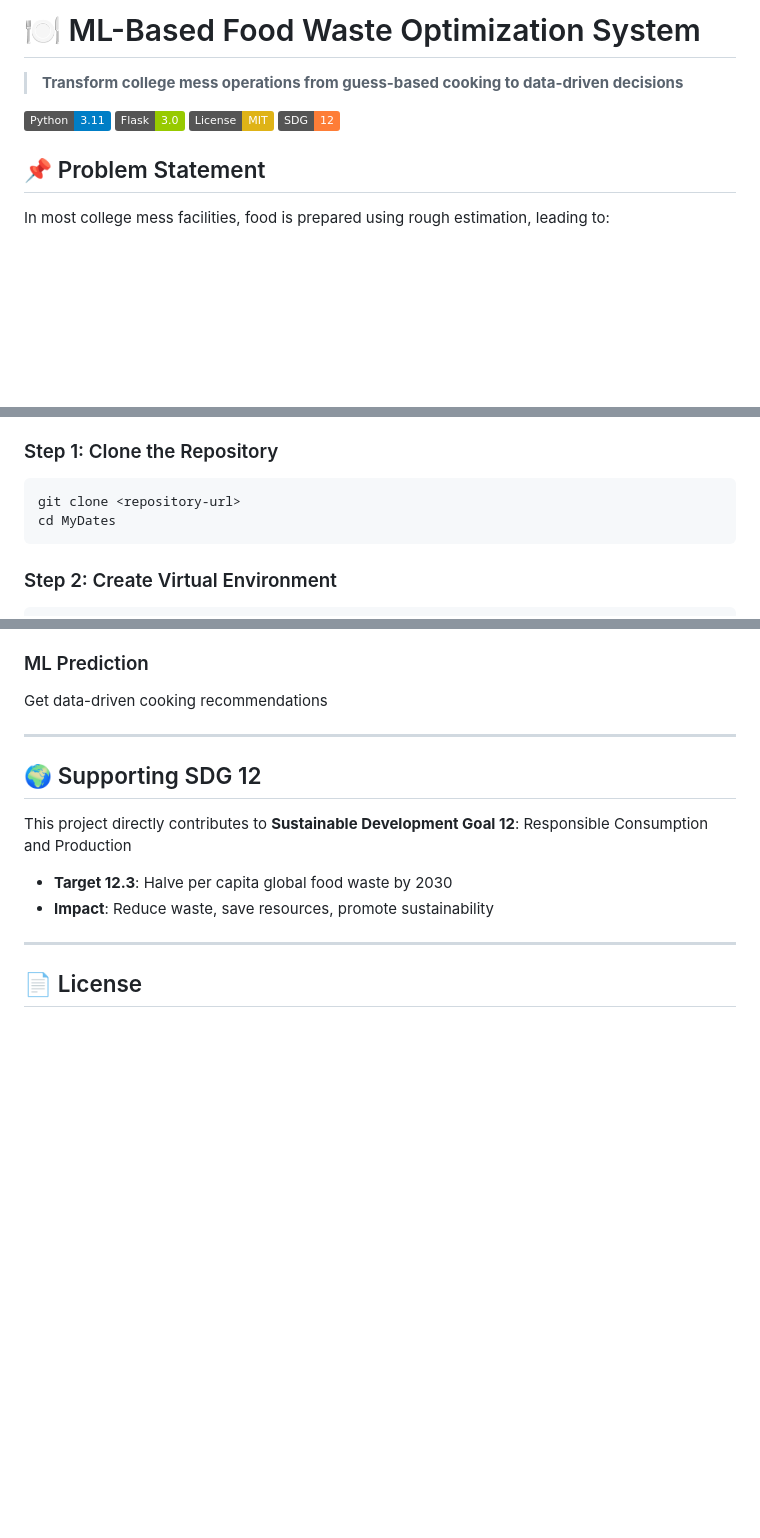
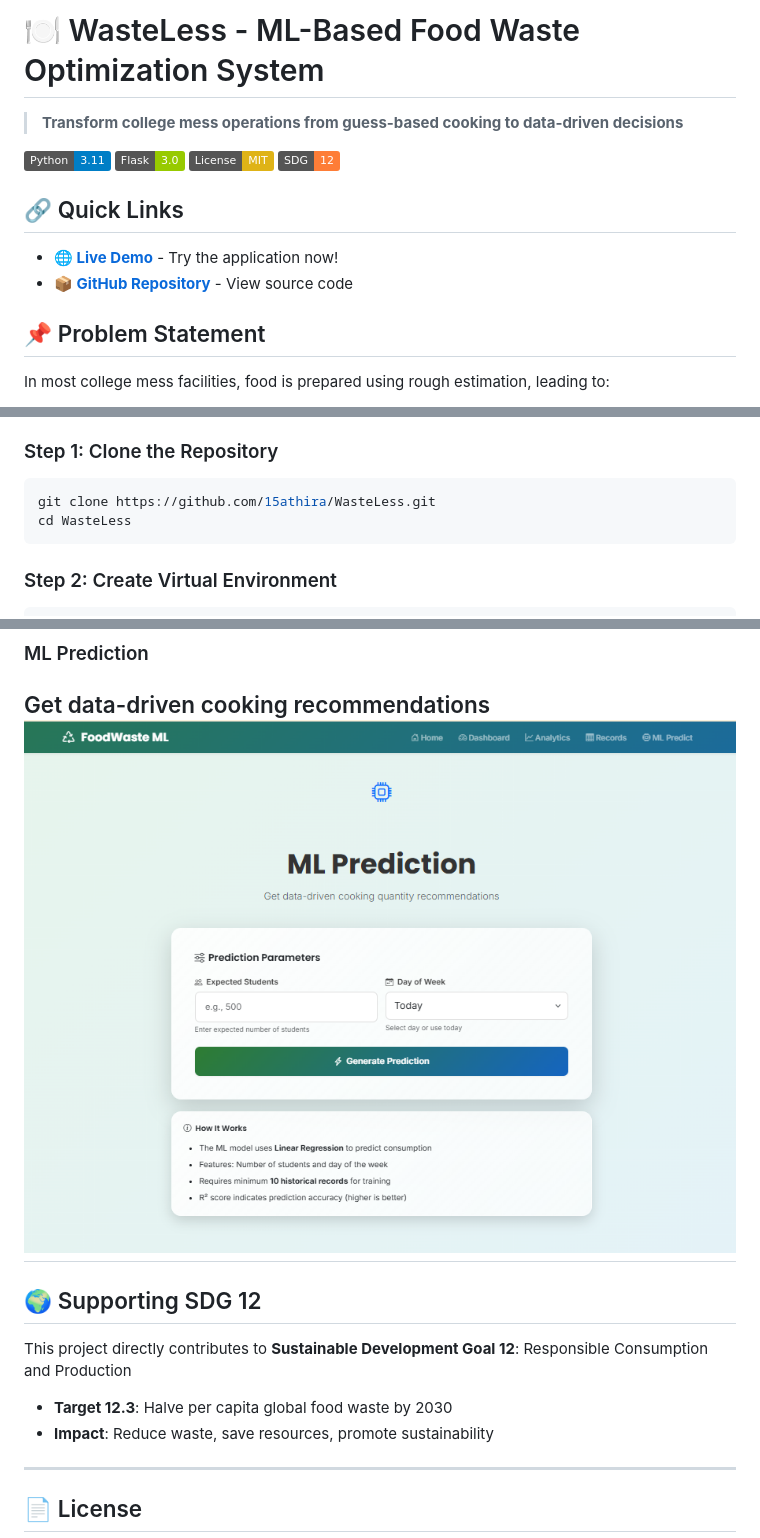
Before and after one commit to 15athira/WasteLess, a Markdown page: README.md, 3 parts joined by grey strips. GitHub-like rendering; pictures changed too: screenshots/prediction.png (added); badges without logos; blank space fills up the shorter version.

````diff
--- a/README.md
+++ b/README.md
@@ -1,4 +1,4 @@
-# 🍽️ ML-Based Food Waste Optimization System
+# 🍽️ WasteLess - ML-Based Food Waste Optimization System
 
 > **Transform college mess operations from guess-based cooking to data-driven decisions**
 
@@ -6,6 +6,11 @@
 [![Flask](https://img.shields.io/badge/Flask-3.0-green.svg)](https://flask.palletsprojects.com/)
 [![License](https://img.shields.io/badge/License-MIT-yellow.svg)](LICENSE)
 [![SDG 12](https://img.shields.io/badge/SDG-12-orange.svg)](https://sdgs.un.org/goals/goal12)
+
+## 🔗 Quick Links
+
+- **🌐 [Live Demo](https://web-production-e056.up.railway.app/)** - Try the application now!
+- **📦 [GitHub Repository](https://github.com/15athira/WasteLess)** - View source code
 
 ## 📌 Problem Statement
 
@@ -71,8 +76,8 @@ This system replaces guesswork with **machine learning predictions** to optimize
 
 ### Step 1: Clone the Repository
 ```bash
-git clone <repository-url>
-cd MyDates
+git clone https://github.com/15athira/WasteLess.git
+cd WasteLess
 ```
 
 ### Step 2: Create Virtual Environment
@@ -217,7 +226,7 @@ Interactive Chart.js visualizations for trend analysis
 
 ### ML Prediction
 Get data-driven cooking recommendations
-
+![ML Prediction](screenshots/prediction.png)
 ---
 
 ## 🌍 Supporting SDG 12
````
Also changed, not shown: other parts of README.md (+6 -2 lines), screenshots/analytics.png (added), screenshots/dashboard.png (added), screenshots/home.png (added), 2 other files.
